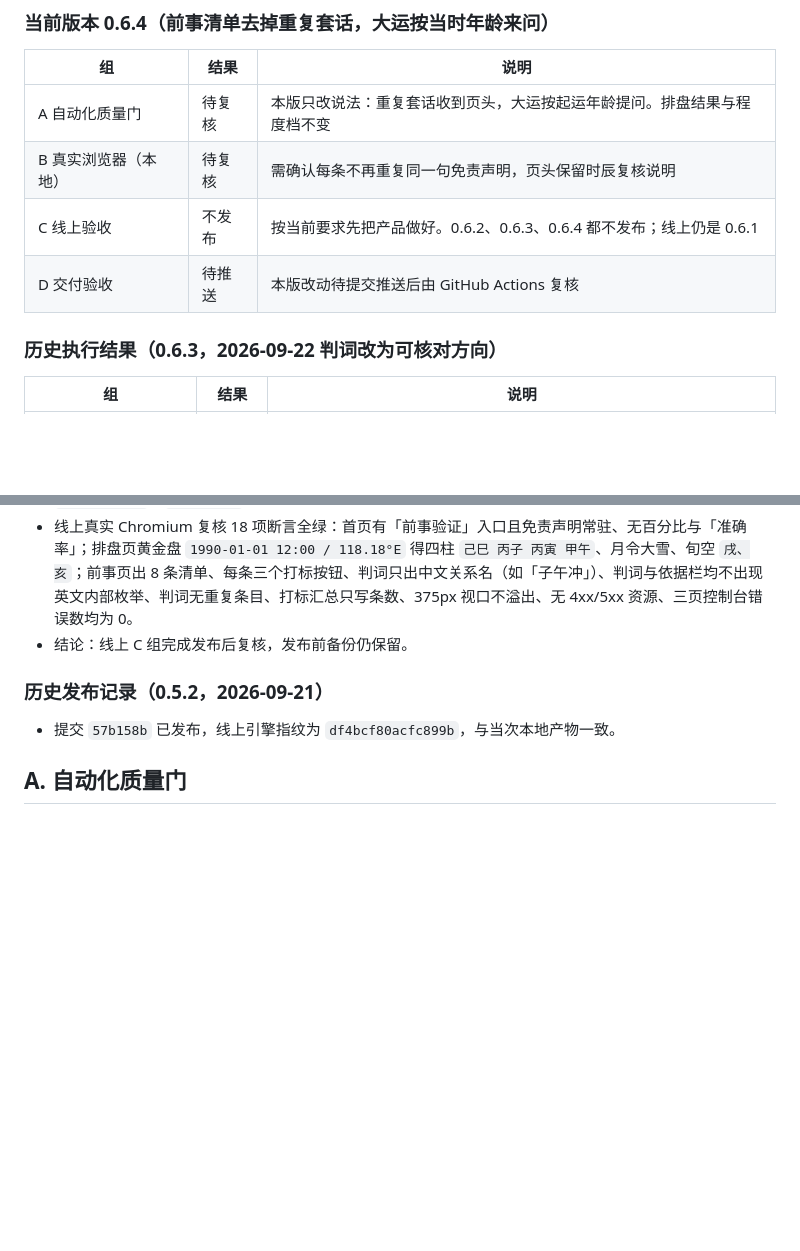
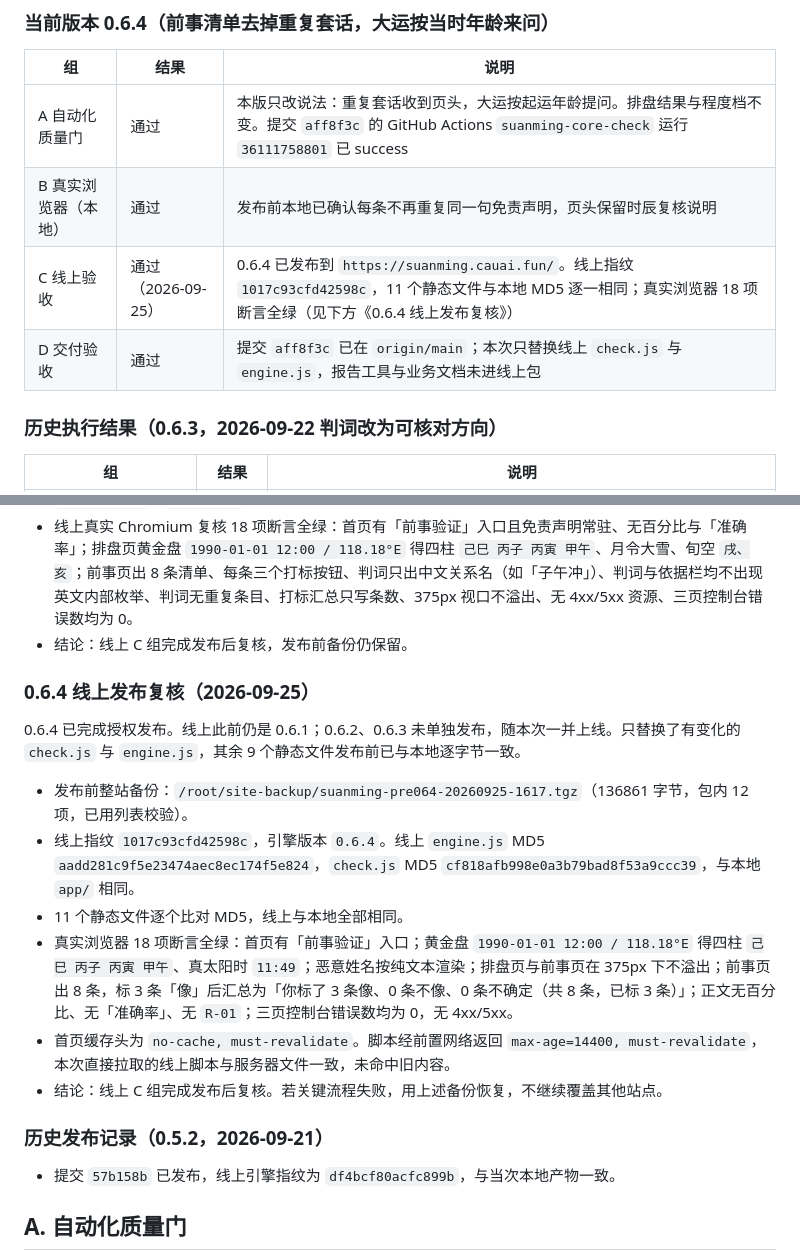
Before and after one commit to 1008611-creater/suanming-core, a Markdown page: docs/acceptance.md, 2 parts joined by grey strips. Drawn GitHub-style; blank space fills up the shorter version.

Commit message:
docs: 记录 0.6.4 已发布到线上
线上指纹 1017c93cfd42598c，11 个静态文件与本地一致，浏览器复核 18 项通过。

```diff
--- a/docs/acceptance.md
+++ b/docs/acceptance.md
@@ -8,10 +8,10 @@
 
 | 组 | 结果 | 说明 |
 | --- | --- | --- |
-| A 自动化质量门 | 待复核 | 本版只改说法：重复套话收到页头，大运按起运年龄提问。排盘结果与程度档不变 |
-| B 真实浏览器（本地） | 待复核 | 需确认每条不再重复同一句免责声明，页头保留时辰复核说明 |
-| C 线上验收 | 不发布 | 按当前要求先把产品做好。0.6.2、0.6.3、0.6.4 都不发布；线上仍是 0.6.1 |
-| D 交付验收 | 待推送 | 本版改动待提交推送后由 GitHub Actions 复核 |
+| A 自动化质量门 | 通过 | 本版只改说法：重复套话收到页头，大运按起运年龄提问。排盘结果与程度档不变。提交 `aff8f3c` 的 GitHub Actions `suanming-core-check` 运行 `36111758801` 已 success |
+| B 真实浏览器（本地） | 通过 | 发布前本地已确认每条不再重复同一句免责声明，页头保留时辰复核说明 |
+| C 线上验收 | 通过（2026-09-25） | 0.6.4 已发布到 `https://suanming.cauai.fun/`。线上指纹 `1017c93cfd42598c`，11 个静态文件与本地 MD5 逐一相同；真实浏览器 18 项断言全绿（见下方《0.6.4 线上发布复核》） |
+| D 交付验收 | 通过 | 提交 `aff8f3c` 已在 `origin/main`；本次只替换线上 `check.js` 与 `engine.js`，报告工具与业务文档未进线上包 |
 
 ### 历史执行结果（0.6.3，2026-09-22 判词改为可核对方向）
 
@@ -101,6 +101,17 @@
 - 11 个静态文件逐个比对 MD5，线上与本地 `app/` 全部相同（`analysis.js`、`app.js`、`bihua-data.js`、`check.html`、`check.js`、`engine.js`、`engine-adapter.js`、`favicon.svg`、`index.html`、`paipan.html`、`style.css`）。
 - 线上真实 Chromium 复核 18 项断言全绿：首页有「前事验证」入口且免责声明常驻、无百分比与「准确率」；排盘页黄金盘 `1990-01-01 12:00 / 118.18°E` 得四柱 `己巳 丙子 丙寅 甲午`、月令大雪、旬空 `戌、亥`；前事页出 8 条清单、每条三个打标按钮、判词只出中文关系名（如「子午冲」）、判词与依据栏均不出现英文内部枚举、判词无重复条目、打标汇总只写条数、375px 视口不溢出、无 4xx/5xx 资源、三页控制台错误数均为 0。
 - 结论：线上 C 组完成发布后复核，发布前备份仍保留。
+
+### 0.6.4 线上发布复核（2026-09-25）
+
+0.6.4 已完成授权发布。线上此前仍是 0.6.1；0.6.2、0.6.3 未单独发布，随本次一并上线。只替换了有变化的 `check.js` 与 `engine.js`，其余 9 个静态文件发布前已与本地逐字节一致。
+
+- 发布前整站备份：`/root/site-backup/suanming-pre064-20260925-1617.tgz`（136861 字节，包内 12 项，已用列表校验）。
+- 线上指纹 `1017c93cfd42598c`，引擎版本 `0.6.4`。线上 `engine.js` MD5 `aadd281c9f5e23474aec8ec174f5e824`，`check.js` MD5 `cf818afb998e0a3b79bad8f53a9ccc39`，与本地 `app/` 相同。
+- 11 个静态文件逐个比对 MD5，线上与本地全部相同。
+- 真实浏览器 18 项断言全绿：首页有「前事验证」入口；黄金盘 `1990-01-01 12:00 / 118.18°E` 得四柱 `己巳 丙子 丙寅 甲午`、真太阳时 `11:49`；恶意姓名按纯文本渲染；排盘页与前事页在 375px 下不溢出；前事页出 8 条，标 3 条「像」后汇总为「你标了 3 条像、0 条不像、0 条不确定（共 8 条，已标 3 条）」；正文无百分比、无「准确率」、无 `R-01`；三页控制台错误数均为 0，无 4xx/5xx。
+- 首页缓存头为 `no-cache, must-revalidate`。脚本经前置网络返回 `max-age=14400, must-revalidate`，本次直接拉取的线上脚本与服务器文件一致，未命中旧内容。
+- 结论：线上 C 组完成发布后复核。若关键流程失败，用上述备份恢复，不继续覆盖其他站点。
 
 ### 历史发布记录（0.5.2，2026-09-21）
 
```
Also changed, not shown: CHANGELOG.md (+3 -1 lines).
